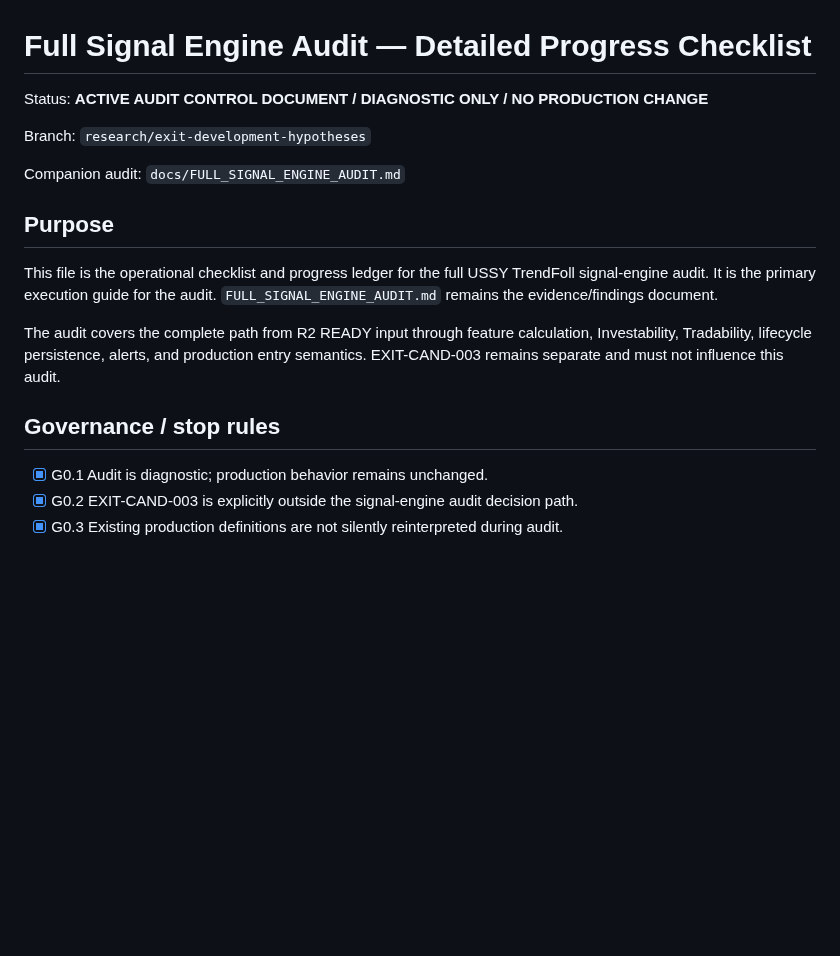
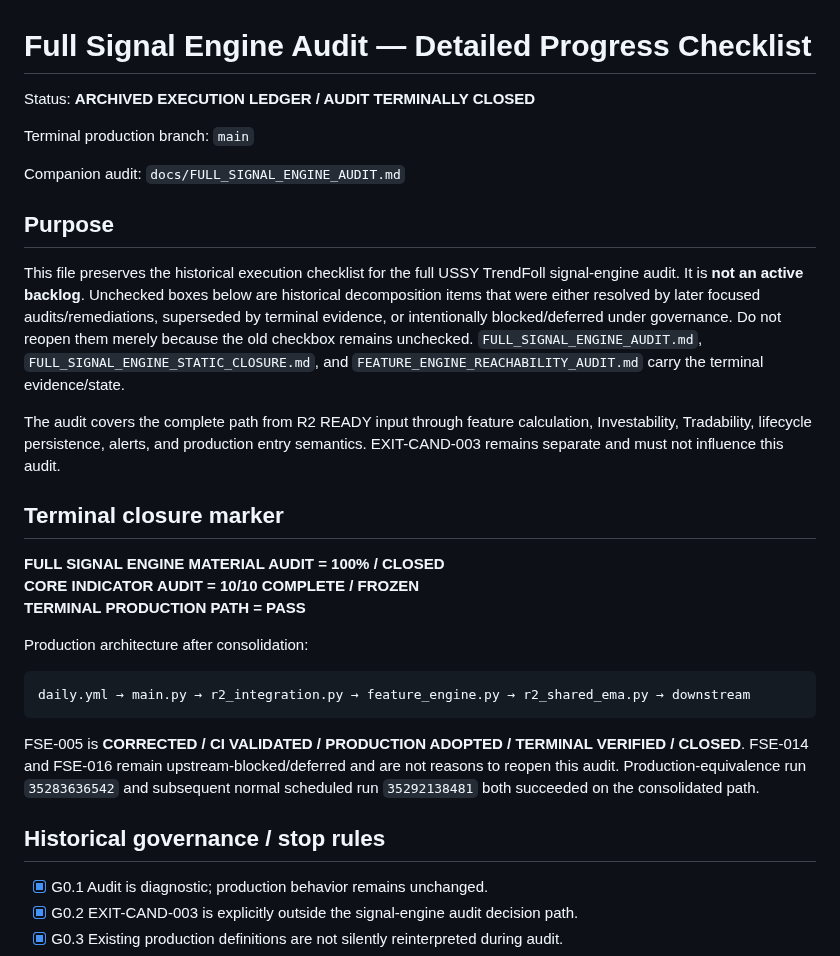
Before and after one commit to azharmz/ussy-trendfoll, a Markdown page: docs/FULL_SIGNAL_ENGINE_AUDIT_PROGRESS.md, the part around the change. Drawn GitHub-style; blank space fills up the shorter version.

Commit message:
docs: archive completed full signal engine checklist

````diff
--- a/docs/FULL_SIGNAL_ENGINE_AUDIT_PROGRESS.md
+++ b/docs/FULL_SIGNAL_ENGINE_AUDIT_PROGRESS.md
@@ -1,18 +1,32 @@
 # Full Signal Engine Audit — Detailed Progress Checklist
 
-Status: **ACTIVE AUDIT CONTROL DOCUMENT / DIAGNOSTIC ONLY / NO PRODUCTION CHANGE**
+Status: **ARCHIVED EXECUTION LEDGER / AUDIT TERMINALLY CLOSED**
 
-Branch: `research/exit-development-hypotheses`
+Terminal production branch: `main`
 
 Companion audit: `docs/FULL_SIGNAL_ENGINE_AUDIT.md`
 
 ## Purpose
 
-This file is the operational checklist and progress ledger for the full USSY TrendFoll signal-engine audit. It is the primary execution guide for the audit. `FULL_SIGNAL_ENGINE_AUDIT.md` remains the evidence/findings document.
+This file preserves the historical execution checklist for the full USSY TrendFoll signal-engine audit. It is **not an active backlog**. Unchecked boxes below are historical decomposition items that were either resolved by later focused audits/remediations, superseded by terminal evidence, or intentionally blocked/deferred under governance. Do not reopen them merely because the old checkbox remains unchecked. `FULL_SIGNAL_ENGINE_AUDIT.md`, `FULL_SIGNAL_ENGINE_STATIC_CLOSURE.md`, and `FEATURE_ENGINE_REACHABILITY_AUDIT.md` carry the terminal evidence/state.
 
 The audit covers the complete path from R2 READY input through feature calculation, Investability, Tradability, lifecycle persistence, alerts, and production entry semantics. EXIT-CAND-003 remains separate and must not influence this audit.
 
-## Governance / stop rules
+## Terminal closure marker
+
+**FULL SIGNAL ENGINE MATERIAL AUDIT = 100% / CLOSED**
+**CORE INDICATOR AUDIT = 10/10 COMPLETE / FROZEN**
+**TERMINAL PRODUCTION PATH = PASS**
+
+Production architecture after consolidation:
+
+```text
+daily.yml → main.py → r2_integration.py → feature_engine.py → r2_shared_ema.py → downstream
+```
+
+FSE-005 is **CORRECTED / CI VALIDATED / PRODUCTION ADOPTED / TERMINAL VERIFIED / CLOSED**. FSE-014 and FSE-016 remain upstream-blocked/deferred and are not reasons to reopen this audit. Production-equivalence run `35283636542` and subsequent normal scheduled run `35292138481` both succeeded on the consolidated path.
+
+## Historical governance / stop rules
 
 - [x] G0.1 Audit is diagnostic; production behavior remains unchanged.
 - [x] G0.2 EXIT-CAND-003 is explicitly outside the signal-engine audit decision path.
````
